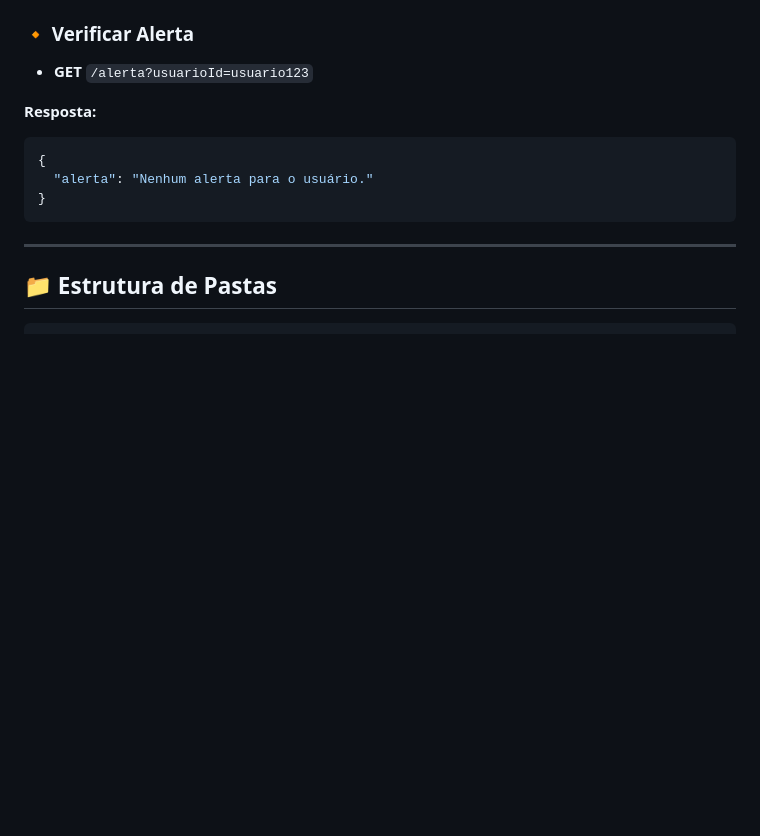
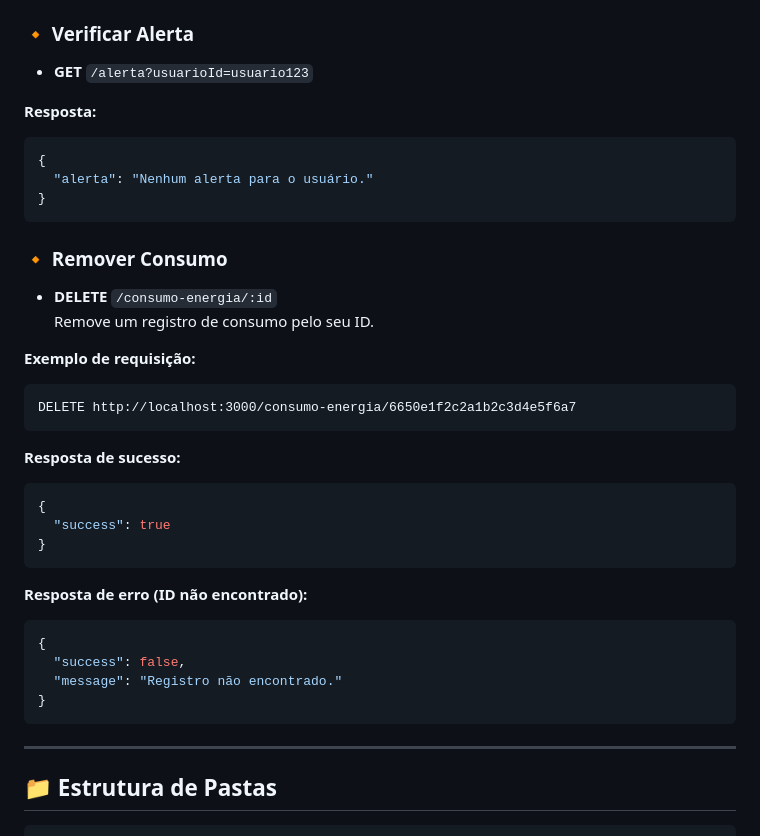
Before and after one commit to nicolysantus/projeto-consumo-energia, a Markdown page: README.md, the part around the change. Rendered like a GitHub page; blank space fills up the shorter version.

````diff
--- a/README.md
+++ b/README.md
@@ -145,6 +145,30 @@ Acesse em:
   "alerta": "Nenhum alerta para o usuário."
 }
 ```
+### 🔸 Remover Consumo
+
+- **DELETE** `/consumo-energia/:id`
+Remove um registro de consumo pelo seu ID.
+
+**Exemplo de requisição:**
+```
+DELETE http://localhost:3000/consumo-energia/6650e1f2c2a1b2c3d4e5f6a7
+```
+
+**Resposta de sucesso:**
+```json
+{
+  "success": true
+}
+```
+
+**Resposta de erro (ID não encontrado):**
+```json
+{
+  "success": false,
+  "message": "Registro não encontrado."
+}
+```
 
 ---
 
````
